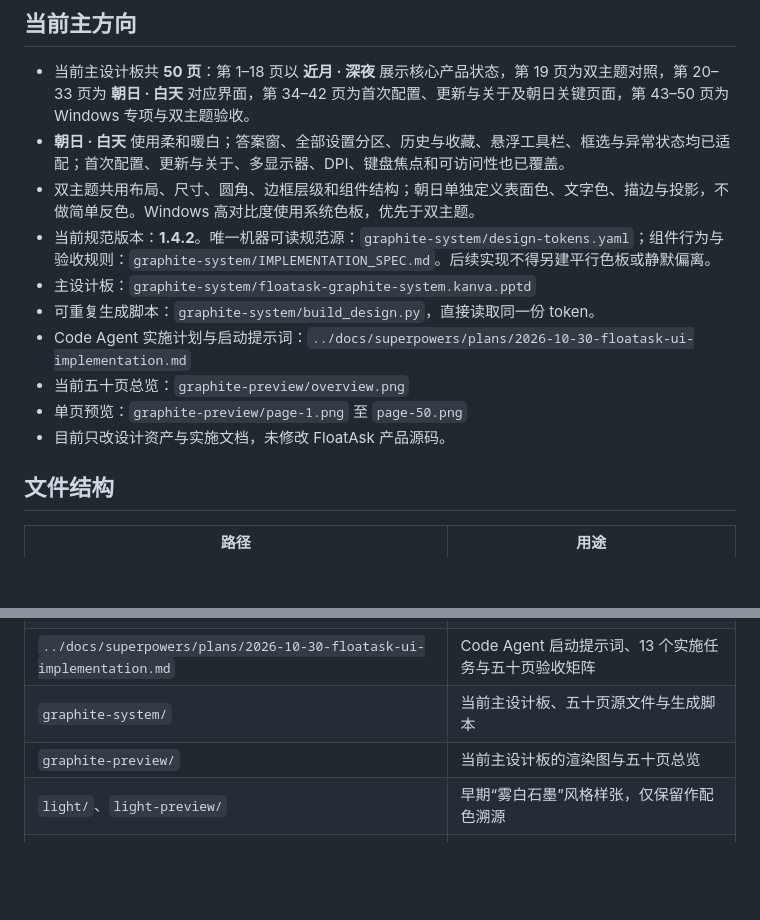
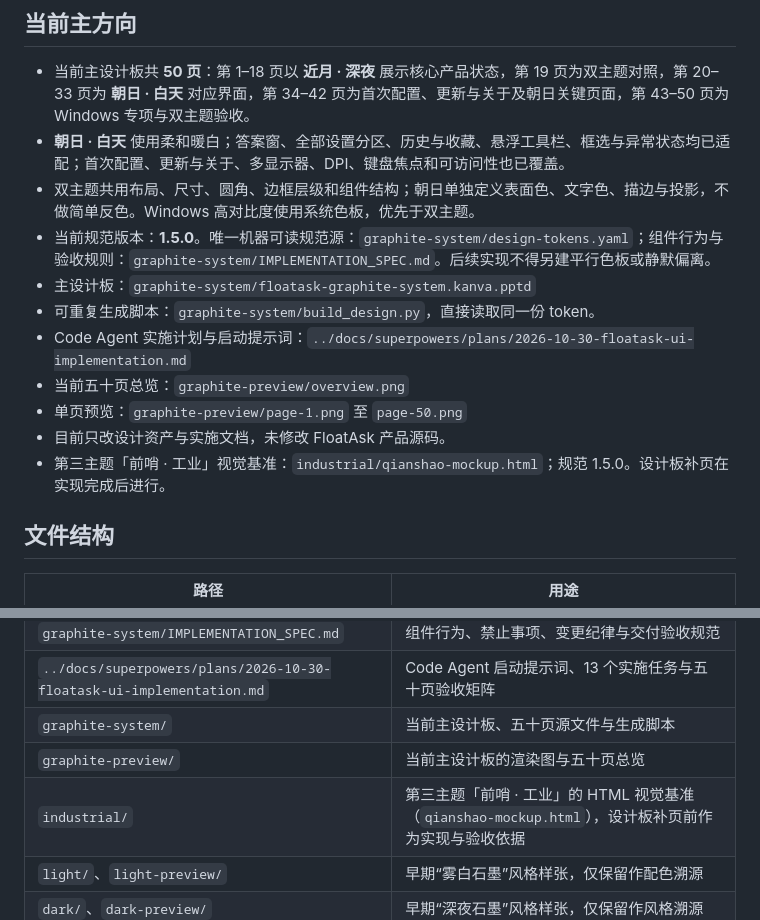
Before and after one commit to BingKuai332/floatask, a Markdown page: design-mockups/README.md, 2 parts joined by grey strips. GitHub-like rendering; blank space fills up the shorter version.

```diff
--- a/design-mockups/README.md
+++ b/design-mockups/README.md
@@ -7,13 +7,14 @@
 - 当前主设计板共 **50 页**：第 1–18 页以 **近月 · 深夜** 展示核心产品状态，第 19 页为双主题对照，第 20–33 页为 **朝日 · 白天** 对应界面，第 34–42 页为首次配置、更新与关于及朝日关键页面，第 43–50 页为 Windows 专项与双主题验收。
 - **朝日 · 白天** 使用柔和暖白；答案窗、全部设置分区、历史与收藏、悬浮工具栏、框选与异常状态均已适配；首次配置、更新与关于、多显示器、DPI、键盘焦点和可访问性也已覆盖。
 - 双主题共用布局、尺寸、圆角、边框层级和组件结构；朝日单独定义表面色、文字色、描边与投影，不做简单反色。Windows 高对比度使用系统色板，优先于双主题。
-- 当前规范版本：**1.4.2**。唯一机器可读规范源：`graphite-system/design-tokens.yaml`；组件行为与验收规则：`graphite-system/IMPLEMENTATION_SPEC.md`。后续实现不得另建平行色板或静默偏离。
+- 当前规范版本：**1.5.0**。唯一机器可读规范源：`graphite-system/design-tokens.yaml`；组件行为与验收规则：`graphite-system/IMPLEMENTATION_SPEC.md`。后续实现不得另建平行色板或静默偏离。
 - 主设计板：`graphite-system/floatask-graphite-system.kanva.pptd`
 - 可重复生成脚本：`graphite-system/build_design.py`，直接读取同一份 token。
 - Code Agent 实施计划与启动提示词：`../docs/superpowers/plans/2026-10-30-floatask-ui-implementation.md`
 - 当前五十页总览：`graphite-preview/overview.png`
 - 单页预览：`graphite-preview/page-1.png` 至 `page-50.png`
 - 目前只改设计资产与实施文档，未修改 FloatAsk 产品源码。
+- 第三主题「前哨 · 工业」视觉基准：`industrial/qianshao-mockup.html`；规范 1.5.0。设计板补页在实现完成后进行。
 
 ## 文件结构
 
@@ -24,6 +25,7 @@
 | `../docs/superpowers/plans/2026-10-30-floatask-ui-implementation.md` | Code Agent 启动提示词、13 个实施任务与五十页验收矩阵 |
 | `graphite-system/` | 当前主设计板、五十页源文件与生成脚本 |
 | `graphite-preview/` | 当前主设计板的渲染图与五十页总览 |
+| `industrial/` | 第三主题「前哨 · 工业」的 HTML 视觉基准（`qianshao-mockup.html`），设计板补页前作为实现与验收依据 |
 | `light/`、`light-preview/` | 早期“雾白石墨”风格样张，仅保留作配色溯源 |
 | `dark/`、`dark-preview/` | 早期“深夜石墨”风格样张，仅保留作风格溯源 |
 | `review/annotation-1.png`、`annotation-2.png` | 用户对圆角与边框问题的原始标注 |
```
Also changed, not shown: README.md (+1 -1 lines), design-mockups/graphite-system/IMPLEMENTATION_SPEC.md (+28 -4 lines).
